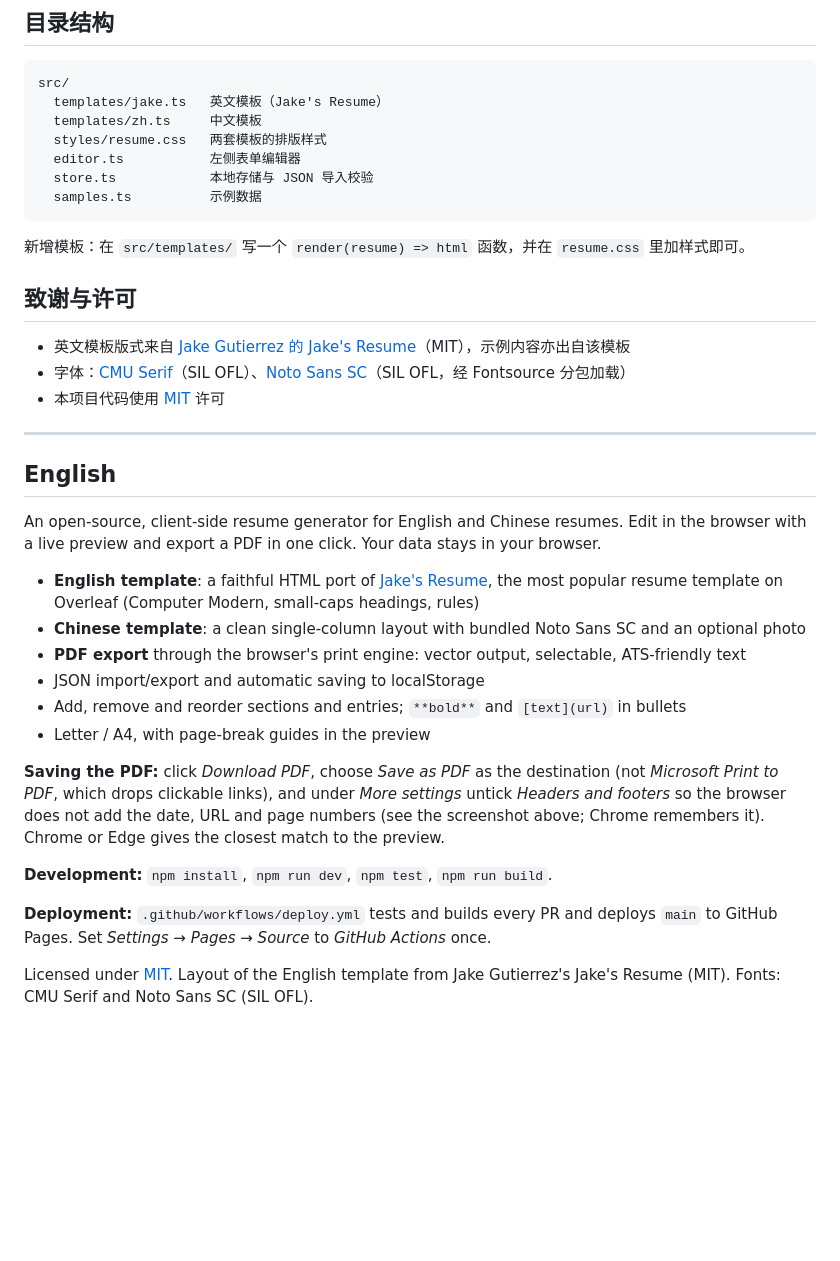
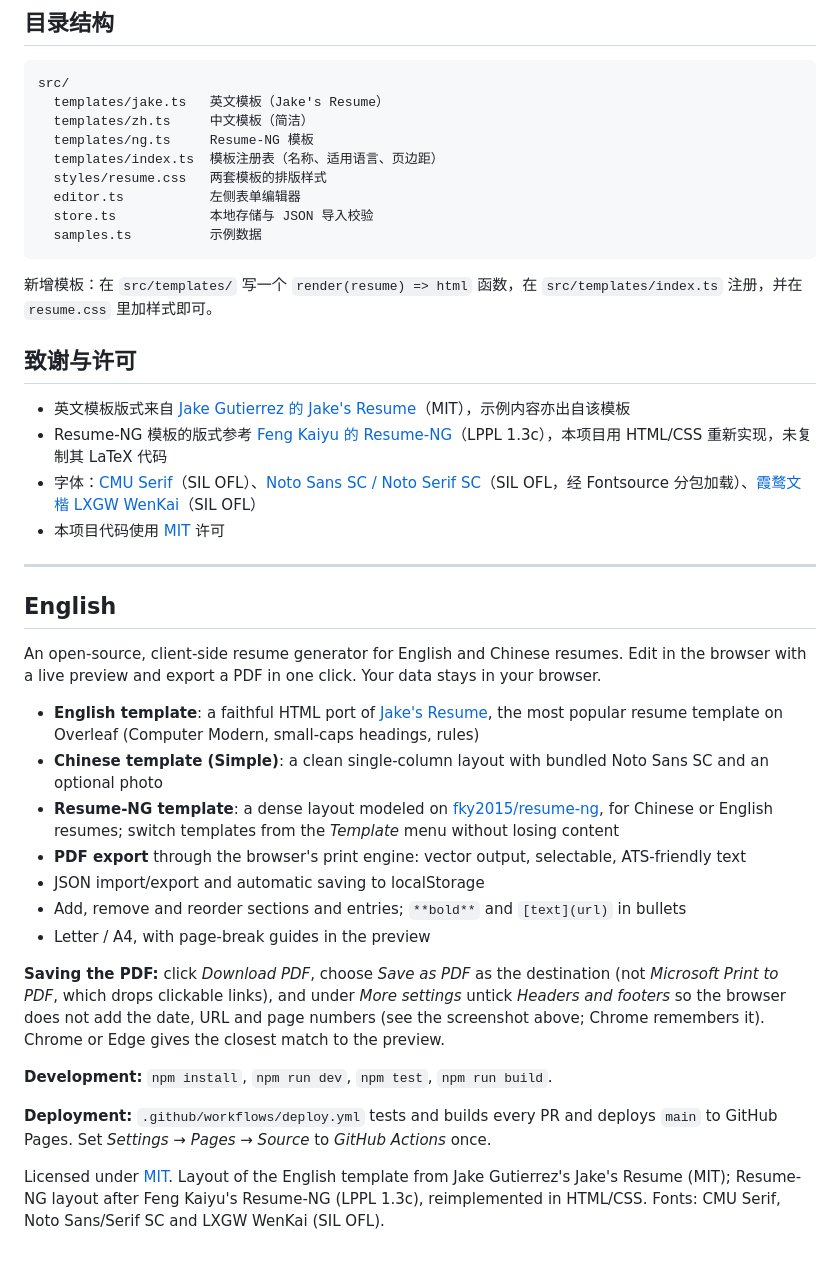
Before and after one commit to 2Anblo/resume-en-ch, a Markdown page: README.md, the part around one of its changes. Drawn GitHub-style; blank space fills up the shorter version.

````diff
--- a/README.md
+++ b/README.md
@@ -47,19 +50,22 @@ npm run build    # 构建到 dist/
 ```
 src/
   templates/jake.ts   英文模板（Jake's Resume）
-  templates/zh.ts     中文模板
+  templates/zh.ts     中文模板（简洁）
+  templates/ng.ts     Resume-NG 模板
+  templates/index.ts  模板注册表（名称、适用语言、页边距）
   styles/resume.css   两套模板的排版样式
   editor.ts           左侧表单编辑器
   store.ts            本地存储与 JSON 导入校验
   samples.ts          示例数据
 ```
 
-新增模板：在 `src/templates/` 写一个 `render(resume) => html` 函数，并在 `resume.css` 里加样式即可。
+新增模板：在 `src/templates/` 写一个 `render(resume) => html` 函数，在 `src/templates/index.ts` 注册，并在 `resume.css` 里加样式即可。
 
 ## 致谢与许可
 
 - 英文模板版式来自 [Jake Gutierrez 的 Jake's Resume](https://github.com/jakegut/resume)（MIT），示例内容亦出自该模板
-- 字体：[CMU Serif](https://cm-unicode.sourceforge.io/)（SIL OFL）、[Noto Sans SC](https://fonts.google.com/noto/specimen/Noto+Sans+SC)（SIL OFL，经 Fontsource 分包加载）
+- Resume-NG 模板的版式参考 [Feng Kaiyu 的 Resume-NG](https://github.com/fky2015/resume-ng)（LPPL 1.3c），本项目用 HTML/CSS 重新实现，未复制其 LaTeX 代码
+- 字体：[CMU Serif](https://cm-unicode.sourceforge.io/)（SIL OFL）、[Noto Sans SC / Noto Serif SC](https://fonts.google.com/noto)（SIL OFL，经 Fontsource 分包加载）、[霞鹜文楷 LXGW WenKai](https://github.com/lxgw/LxgwWenKai)（SIL OFL）
 - 本项目代码使用 [MIT](LICENSE) 许可
 
 ---
@@ -69,7 +75,8 @@ src/
 An open-source, client-side resume generator for English and Chinese resumes. Edit in the browser with a live preview and export a PDF in one click. Your data stays in your browser.
 
 - **English template**: a faithful HTML port of [Jake's Resume](https://github.com/jakegut/resume), the most popular resume template on Overleaf (Computer Modern, small-caps headings, rules)
-- **Chinese template**: a clean single-column layout with bundled Noto Sans SC and an optional photo
+- **Chinese template (Simple)**: a clean single-column layout with bundled Noto Sans SC and an optional photo
+- **Resume-NG template**: a dense layout modeled on [fky2015/resume-ng](https://github.com/fky2015/resume-ng), for Chinese or English resumes; switch templates from the *Template* menu without losing content
 - **PDF export** through the browser's print engine: vector output, selectable, ATS-friendly text
 - JSON import/export and automatic saving to localStorage
 - Add, remove and reorder sections and entries; `**bold**` and `[text](url)` in bullets
@@ -81,4 +88,4 @@ An open-source, client-side resume generator for English and Chinese resumes. Ed
 
 **Deployment:** `.github/workflows/deploy.yml` tests and builds every PR and deploys `main` to GitHub Pages. Set *Settings → Pages → Source* to *GitHub Actions* once.
 
-Licensed under [MIT](LICENSE). Layout of the English template from Jake Gutierrez's Jake's Resume (MIT). Fonts: CMU Serif and Noto Sans SC (SIL OFL).
+Licensed under [MIT](LICENSE). Layout of the English template from Jake Gutierrez's Jake's Resume (MIT); Resume-NG layout after Feng Kaiyu's Resume-NG (LPPL 1.3c), reimplemented in HTML/CSS. Fonts: CMU Serif, Noto Sans/Serif SC and LXGW WenKai (SIL OFL).
````
Also changed, not shown: other parts of README.md (+4 -1 lines), docs/screenshot-ng.png (added), 13 other files.
